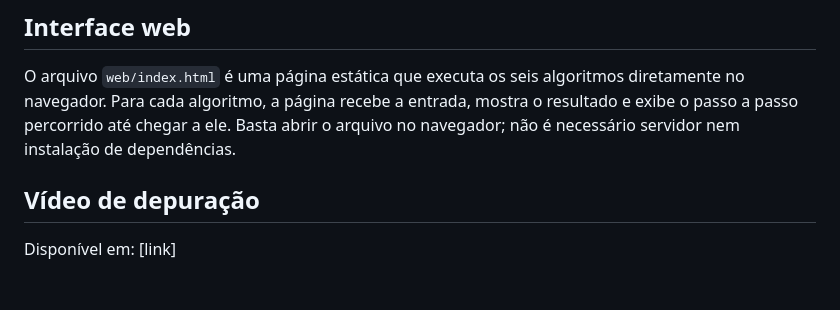
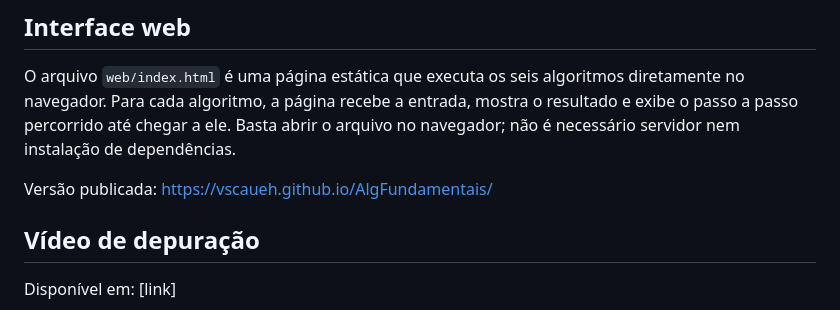
Before and after one commit to vscaueh/AlgFundamentais, a Markdown page: README.md, the part around the change. Rendered like a GitHub page; blank space fills up the shorter version.

Commit message:
Adiciona link da interface web publicada no README
Co-Authored-By: Claude Fable 5 <noreply@anthropic.com>
Claude-Session: https://claude.ai/code/session_01USLaPqFeWrrPaDdHefFHyJ

```diff
--- a/README.md
+++ b/README.md
@@ -91,6 +91,8 @@ Os valores de entrada estão definidos em constantes no início de cada arquivo.
 
 O arquivo `web/index.html` é uma página estática que executa os seis algoritmos diretamente no navegador. Para cada algoritmo, a página recebe a entrada, mostra o resultado e exibe o passo a passo percorrido até chegar a ele. Basta abrir o arquivo no navegador; não é necessário servidor nem instalação de dependências.
 
+Versão publicada: https://vscaueh.github.io/AlgFundamentais/
+
 ## Vídeo de depuração
 
 Disponível em: [link]
```
